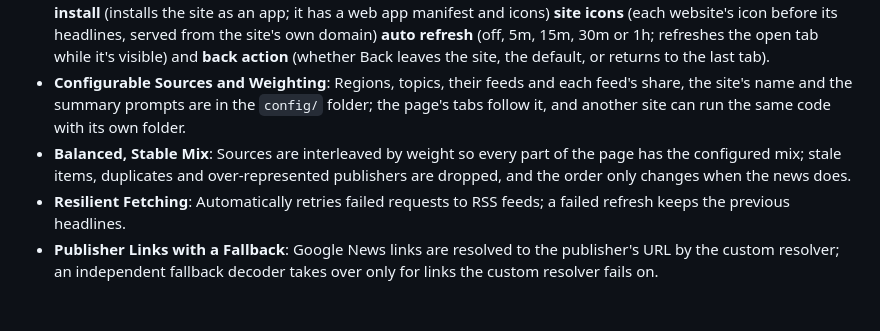
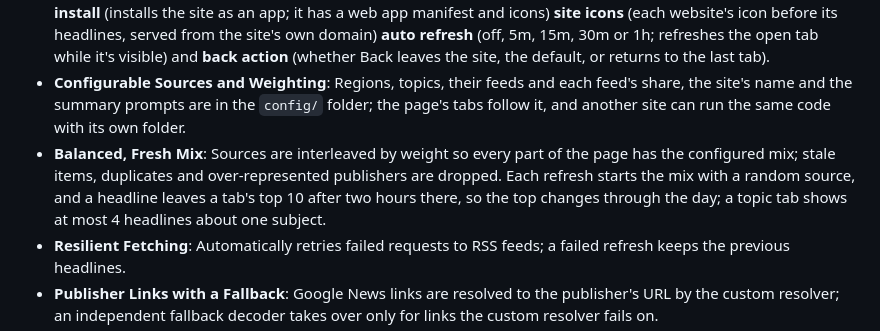
Before and after one commit to somu1795/news-aggregator, a Markdown page: README.md, the part around the change. Drawn GitHub-style; blank space fills up the shorter version.

```diff
--- a/README.md
+++ b/README.md
@@ -19,7 +19,7 @@
 - **One Item per Story**: When several outlets cover the same story under different headlines, a tab shows it once, with "+N sources" opening the others. A second small model on the NPU (`multilingual-e5-small`) recognises the same story, also across languages.
 - **Reading Controls**: Sort each tab by the default mix (each feed's ranking, interleaved by weight; a headline leaves the top 10 after two hours there), newest, oldest or random; an *advanced* row has **reset** (back to the defaults), **install** (installs the site as an app; it has a web app manifest and icons) **site icons** (each website's icon before its headlines, served from the site's own domain) **auto refresh** (off, 5m, 15m, 30m or 1h; refreshes the open tab while it's visible) and **back action** (whether Back leaves the site, the default, or returns to the last tab).
 - **Configurable Sources and Weighting**: Regions, topics, their feeds and each feed's share, the site's name and the summary prompts are in the `config/` folder; the page's tabs follow it, and another site can run the same code with its own folder.
-- **Balanced, Stable Mix**: Sources are interleaved by weight so every part of the page has the configured mix; stale items, duplicates and over-represented publishers are dropped, and the order only changes when the news does.
+- **Balanced, Fresh Mix**: Sources are interleaved by weight so every part of the page has the configured mix; stale items, duplicates and over-represented publishers are dropped. Each refresh starts the mix with a random source, and a headline leaves a tab's top 10 after two hours there, so the top changes through the day; a topic tab shows at most 4 headlines about one subject.
 - **Resilient Fetching**: Automatically retries failed requests to RSS feeds; a failed refresh keeps the previous headlines.
 - **Publisher Links with a Fallback**: Google News links are resolved to the publisher's URL by the custom resolver; an independent fallback decoder takes over only for links the custom resolver fails on.
 - **Rate Limited**: 100 requests/minute per real client IP by default, shared across all workers and safe against spoofed headers.
```
Also changed, not shown: ARCHITECTURE.md (+1 -1 lines).
